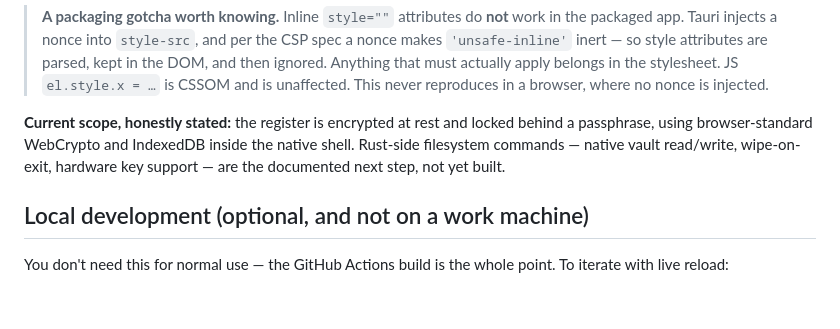
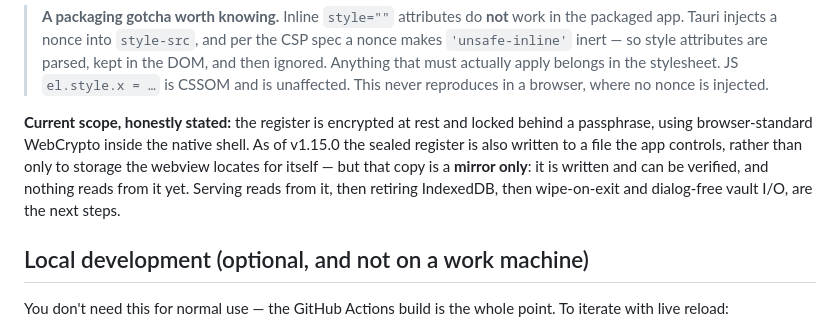
Before and after one commit to bwaye3/WayCollect, a Markdown page: README.md, the part around the change. Drawn GitHub-style; blank space fills up the shorter version.

```diff
--- a/README.md
+++ b/README.md
@@ -115,10 +115,12 @@ straight at it; there's nothing for a bundler to do.
 > This never reproduces in a browser, where no nonce is injected.
 
 **Current scope, honestly stated:** the register is encrypted at rest and
-locked behind a passphrase, using browser-standard WebCrypto and IndexedDB
-inside the native shell. Rust-side filesystem commands — native vault
-read/write, wipe-on-exit, hardware key support — are the documented next step,
-not yet built.
+locked behind a passphrase, using browser-standard WebCrypto inside the native
+shell. As of v1.15.0 the sealed register is also written to a file the app
+controls, rather than only to storage the webview locates for itself — but
+that copy is a **mirror only**: it is written and can be verified, and nothing
+reads from it yet. Serving reads from it, then retiring IndexedDB, then
+wipe-on-exit and dialog-free vault I/O, are the next steps.
 
 ## Local development (optional, and not on a work machine)
 
```
Also changed, not shown: CLAUDE.md (+5 -6 lines).
